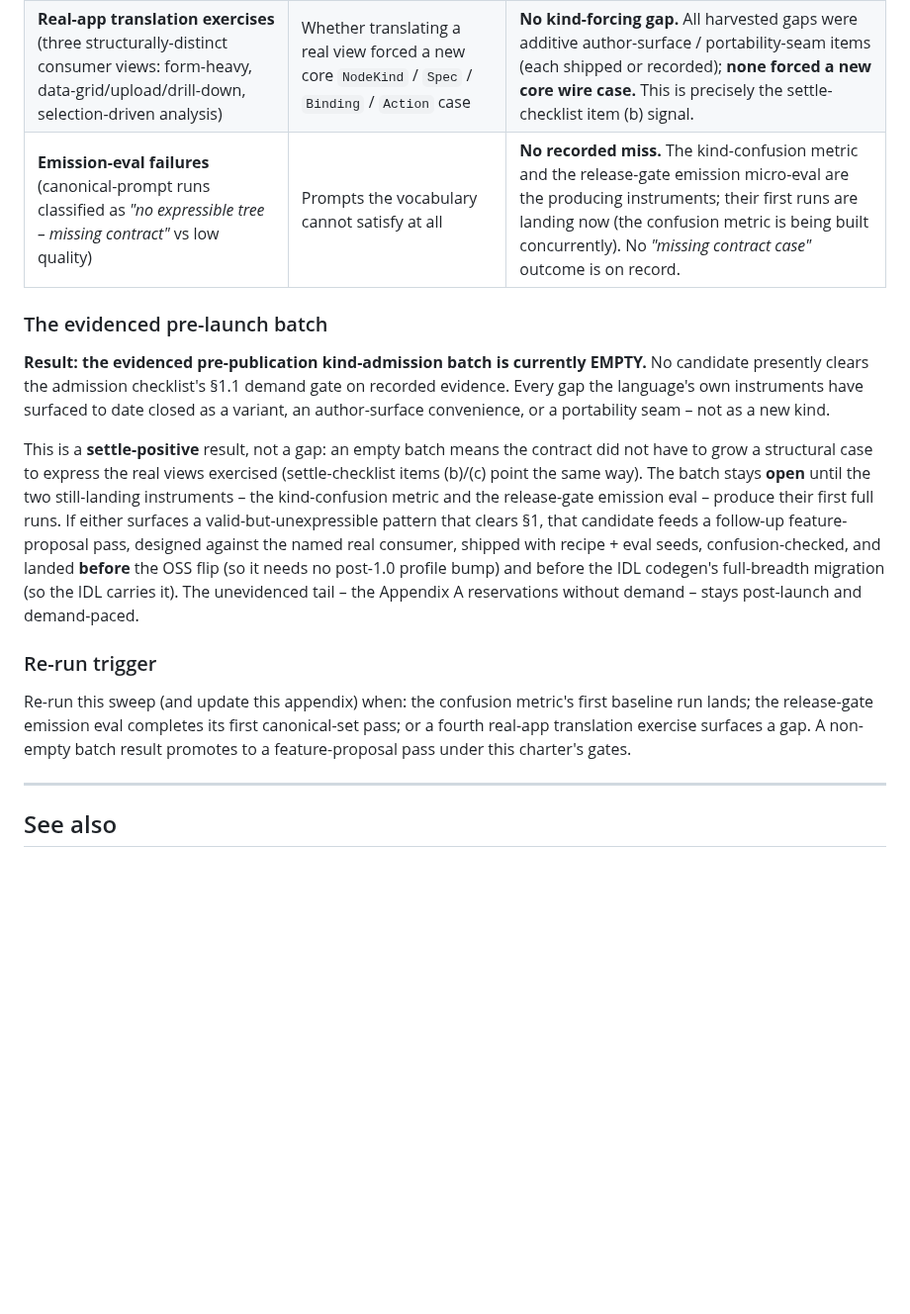
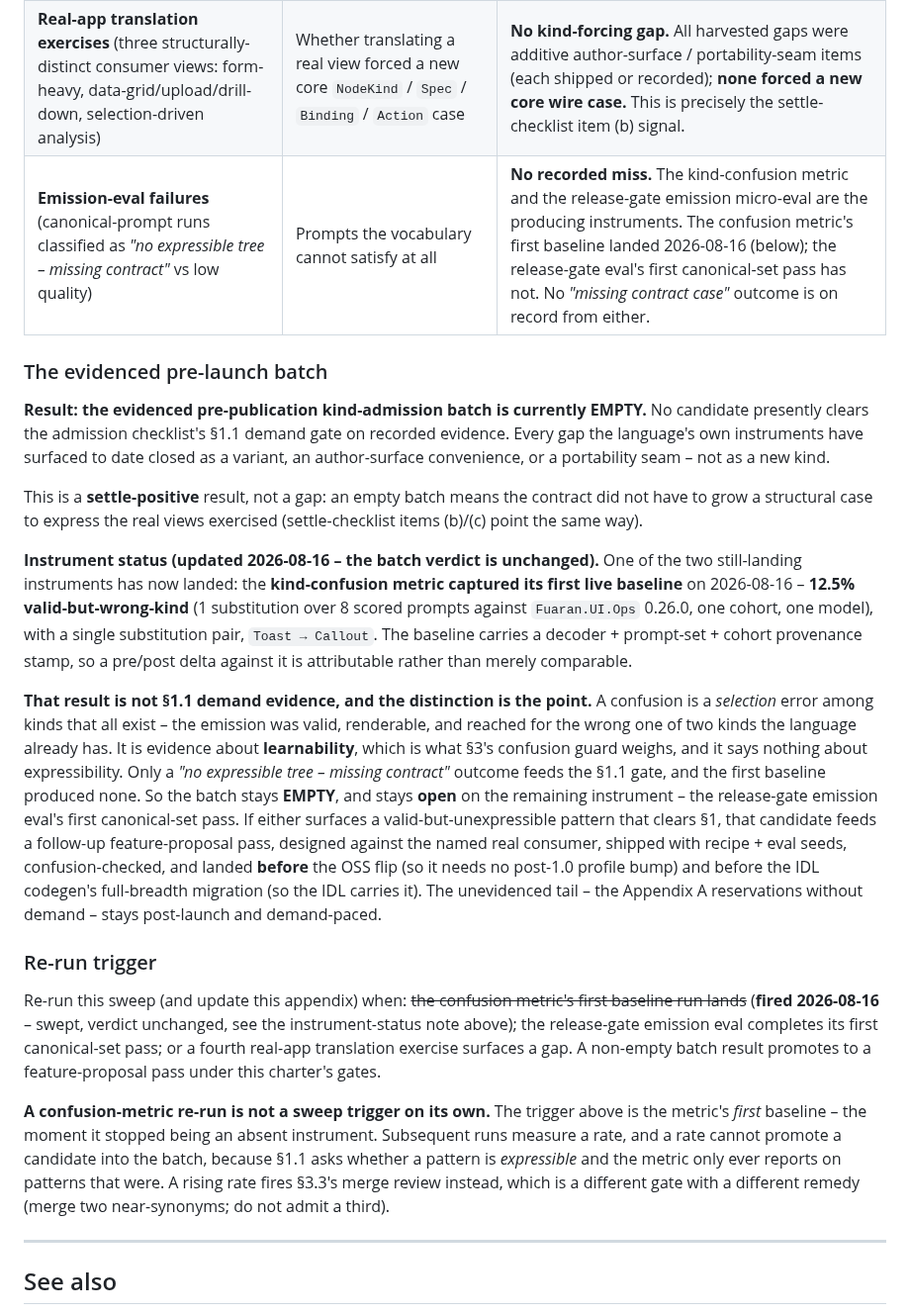
Before and after one commit to fuaran-ui/fuaran-dotnet, a Markdown page: docs/VOCABULARY.md, the part around the change. Shown at 99% size. Drawn GitHub-style; blank space fills up the shorter version.

Commit message:
docs(vocabulary): Appendix B — the confusion metric's first baseline has landed
One of the two still-landing instruments the pre-publication kind-admission batch
was held open on has produced its first run: 12.5% valid-but-wrong-kind over 8
scored prompts, one substitution pair (Toast -> Callout), stamped with decoder,
prompt-set and cohort provenance.

The batch verdict is UNCHANGED and stays EMPTY, for a reason worth stating rather
than leaving implicit: a confusion is a SELECTION error among kinds that all
exist. The emission was valid and renderable and reached for the wrong one of two
kinds the language already has. That is evidence about learnability, which is what
the section 3 confusion guard weighs; it is not evidence about expressibility, and
only a "no expressible tree - missing contract" outcome feeds the 1.1 demand gate.
The batch stays open on the remaining instrument alone.

Also records that a confusion-metric RE-RUN is not a sweep trigger. The trigger
was the first baseline - the moment the instrument stopped being absent. A rising
rate afterwards fires the 3.3 merge review, a different gate whose remedy is to
merge two near-synonyms, never to admit a third.

Co-Authored-By: Claude Opus 5 <noreply@anthropic.com>

```diff
--- a/docs/VOCABULARY.md
+++ b/docs/VOCABULARY.md
@@ -307,7 +307,7 @@ language-settled gate ([`LANGUAGE-SETTLED-CHECKLIST.md`](LANGUAGE-SETTLED-CHECKL
 |---|---|---|
 | **`Custom`-node usage in shipped case studies / demos** (the FUARAN054 "couldn't express" ledger) | Patterns a real translation had to drop to `NodeKind.Custom` to render | **No kind-forcing entry.** The consolidated multi-app harvest concludes every surfaced gap closed *additively* – an author-surface helper or a portability seam – and explicitly records **no `NodeKind.Custom` escape was needed** across the three structurally-distinct views exercised. |
 | **Real-app translation exercises** (three structurally-distinct consumer views: form-heavy, data-grid/upload/drill-down, selection-driven analysis) | Whether translating a real view forced a new core `NodeKind` / `Spec` / `Binding` / `Action` case | **No kind-forcing gap.** All harvested gaps were additive author-surface / portability-seam items (each shipped or recorded); **none forced a new core wire case.** This is precisely the settle-checklist item (b) signal. |
-| **Emission-eval failures** (canonical-prompt runs classified as *"no expressible tree – missing contract"* vs low quality) | Prompts the vocabulary cannot satisfy at all | **No recorded miss.** The kind-confusion metric and the release-gate emission micro-eval are the producing instruments; their first runs are landing now (the confusion metric is being built concurrently). No *"missing contract case"* outcome is on record. |
+| **Emission-eval failures** (canonical-prompt runs classified as *"no expressible tree – missing contract"* vs low quality) | Prompts the vocabulary cannot satisfy at all | **No recorded miss.** The kind-confusion metric and the release-gate emission micro-eval are the producing instruments. The confusion metric's first baseline landed 2026-08-16 (below); the release-gate eval's first canonical-set pass has not. No *"missing contract case"* outcome is on record from either. |
 
 ### The evidenced pre-launch batch
 
@@ -318,8 +318,21 @@ seam – not as a new kind.
 
 This is a **settle-positive** result, not a gap: an empty batch means the contract did not have to grow a
 structural case to express the real views exercised (settle-checklist items (b)/(c) point the same way).
-The batch stays **open** until the two still-landing instruments – the kind-confusion metric and the
-release-gate emission eval – produce their first full runs. If either surfaces a valid-but-unexpressible
+
+**Instrument status (updated 2026-08-16 – the batch verdict is unchanged).** One of the two
+still-landing instruments has now landed: the **kind-confusion metric captured its first live baseline**
+on 2026-08-16 – **12.5% valid-but-wrong-kind** (1 substitution over 8 scored prompts against
+`Fuaran.UI.Ops` 0.26.0, one cohort, one model), with a single substitution pair, `Toast → Callout`. The
+baseline carries a decoder + prompt-set + cohort provenance stamp, so a pre/post delta against it is
+attributable rather than merely comparable.
+
+**That result is not §1.1 demand evidence, and the distinction is the point.** A confusion is a
+*selection* error among kinds that all exist – the emission was valid, renderable, and reached for the
+wrong one of two kinds the language already has. It is evidence about **learnability**, which is what
+§3's confusion guard weighs, and it says nothing about expressibility. Only a *"no expressible tree –
+missing contract"* outcome feeds the §1.1 gate, and the first baseline produced none. So the batch stays
+**EMPTY**, and stays **open** on the remaining instrument – the release-gate emission eval's first
+canonical-set pass. If either surfaces a valid-but-unexpressible
 pattern that clears §1, that candidate feeds a follow-up feature-proposal pass, designed against the
 named real consumer, shipped with recipe + eval seeds, confusion-checked, and landed **before** the OSS
 flip (so it needs no post-1.0 profile bump) and before the IDL codegen's full-breadth migration (so the
@@ -328,10 +341,17 @@ and demand-paced.
 
 ### Re-run trigger
 
-Re-run this sweep (and update this appendix) when: the confusion metric's first baseline run lands; the
+Re-run this sweep (and update this appendix) when: ~~the confusion metric's first baseline run lands~~
+(**fired 2026-08-16** – swept, verdict unchanged, see the instrument-status note above); the
 release-gate emission eval completes its first canonical-set pass; or a fourth real-app translation
 exercise surfaces a gap. A non-empty batch result promotes to a feature-proposal pass under this
 charter's gates.
+
+**A confusion-metric re-run is not a sweep trigger on its own.** The trigger above is the metric's
+*first* baseline – the moment it stopped being an absent instrument. Subsequent runs measure a rate, and
+a rate cannot promote a candidate into the batch, because §1.1 asks whether a pattern is *expressible*
+and the metric only ever reports on patterns that were. A rising rate fires §3.3's merge review instead,
+which is a different gate with a different remedy (merge two near-synonyms; do not admit a third).
 
 ---
 
```
